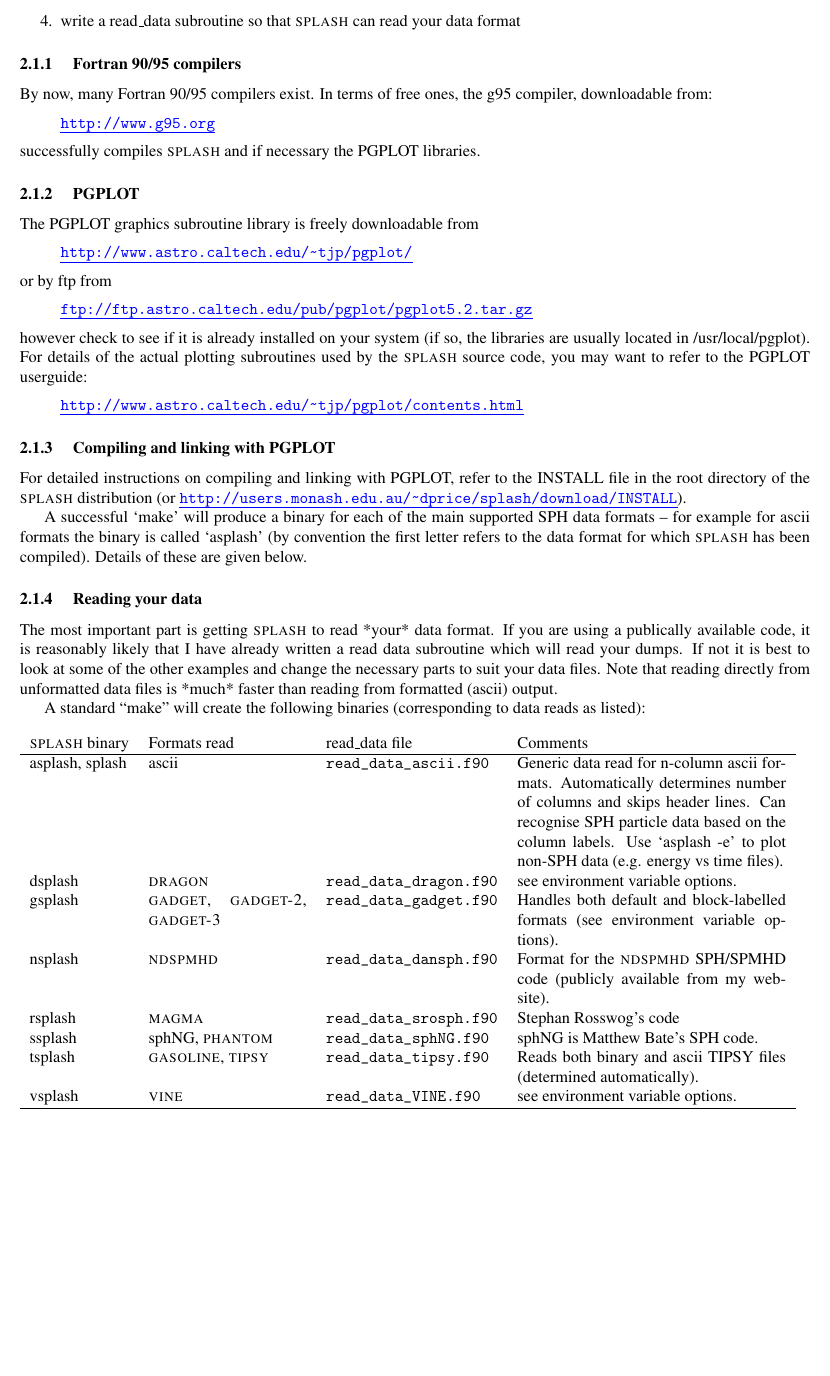
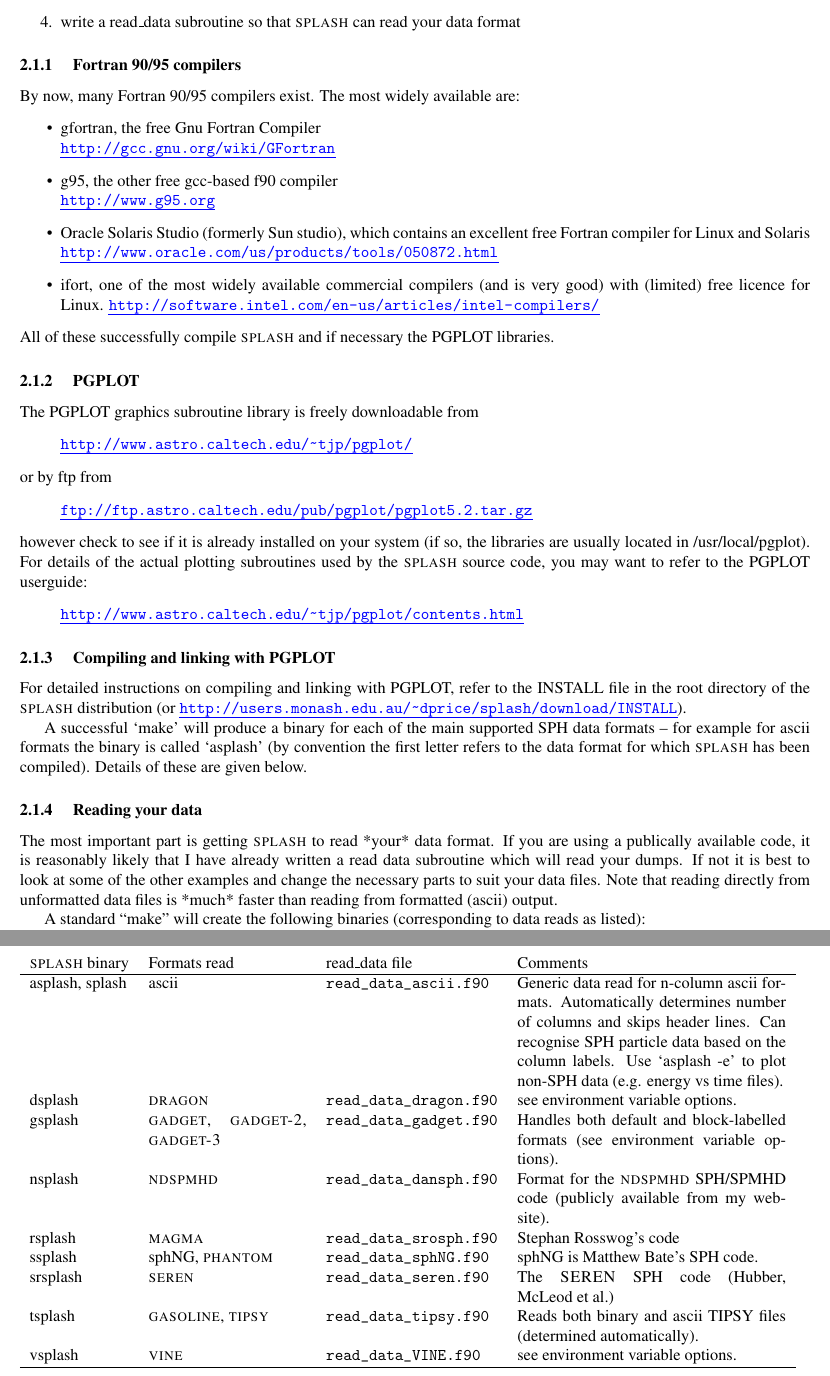
Before and after one commit to danieljprice/splash, a LaTeX document (docs/splash.tex): part of page 9 of 62 before the commit and two parts of pages 9 and 10 of 62 after it, the two joined at a grey line, cut so that both start at the same text, the shorter picture padded with empty space. Compiled offline with pdfLaTeX; a LaTeX package or settings file that is missing is left out.

Commit message:
docs updated for 1.14.1; more compiler info added
git-svn-id: https://svn-vre.its.monash.edu.au/mathsci/splash@1429 cab04810-efc7-4a10-8ecf-f366c833a2ad

```diff
--- a/docs/splash.tex
+++ b/docs/splash.tex
@@ -40,7 +40,7 @@
 \setlength{\oddsidemargin}{-0.5cm}
 \setlength{\evensidemargin}{-0.5cm}
 \setlength{\textwidth}{17cm}
-\def\thisyear{2010 }
+\def\thisyear{2011 }
 \newcommand{\splash}{\textsc{splash }}
 
 \begin{titlepage}
@@ -153,11 +153,16 @@
 \end{enumerate}
 
 \subsubsection{ Fortran 90/95 compilers}
- By now, many Fortran 90/95 compilers exist. In terms of free ones, the g95 compiler, downloadable from:
-\begin{quote}
-\url{http://www.g95.org}
-\end{quote}
-successfully compiles \splash and if necessary the PGPLOT libraries.
+ By now, many Fortran 90/95 compilers exist. The most widely available are:
+ \begin{itemize}
+\item gfortran, the free Gnu Fortran Compiler \\\url{http://gcc.gnu.org/wiki/GFortran}
+\item g95, the other free gcc-based f90 compiler\\ \url{http://www.g95.org}
+\item Oracle Solaris Studio (formerly Sun studio), which contains an excellent free Fortran compiler for Linux and Solaris \\
+\url{http://www.oracle.com/us/products/tools/050872.html}
+\item ifort, one of the most widely available commercial compilers (and is very good) with (limited) free licence for Linux.
+\url{http://software.intel.com/en-us/articles/intel-compilers/}
+\end{itemize}
+All of these successfully compile \splash and if necessary the PGPLOT libraries.
 
 \subsubsection{ PGPLOT}
  The PGPLOT graphics subroutine library is freely downloadable from
@@ -201,6 +206,7 @@
 nsplash & \textsc{ndspmhd} & \verb+read_data_dansph.f90+ & Format for the \textsc{ndspmhd} SPH/SPMHD code (publicly available from my website). \\
 rsplash & \textsc{magma} & \verb+read_data_srosph.f90+  & Stephan Rosswog's code \\
 ssplash & sphNG, \textsc{phantom} & \verb+read_data_sphNG.f90+ & sphNG is Matthew Bate's SPH code. \\
+srsplash & \textsc{seren} & \verb+read_data_seren.f90+ & The \textsc{SEREN} SPH code (Hubber, McLeod et al.) \\
 tsplash & \textsc{gasoline}, \textsc{tipsy}  &  \verb+read_data_tipsy.f90+ & Reads both binary and ascii TIPSY files (determined automatically). \\
 vsplash & \textsc{vine} & \verb+read_data_VINE.f90+ & see environment variable options. \\
 \hline
```
Also changed, not shown: docs/splash.tex (5 more changed lines).
